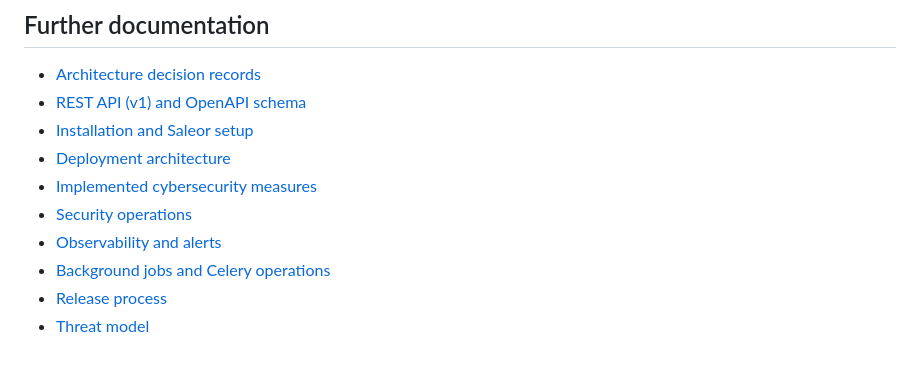
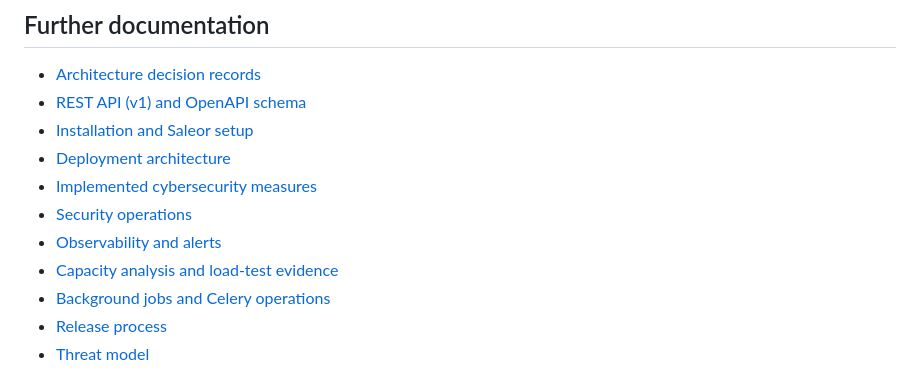
Before and after one commit to LexLPS/DjangoAppEve, a Markdown page: README.md, the part around the change. Drawn GitHub-style.

```diff
--- a/README.md
+++ b/README.md
@@ -122,6 +122,7 @@ Health endpoints:
 - [Implemented cybersecurity measures](Eve/docs/SECURITY_MEASURES.md)
 - [Security operations](Eve/docs/SECURITY_OPERATIONS.md)
 - [Observability and alerts](Eve/docs/OBSERVABILITY.md)
+- [Capacity analysis and load-test evidence](Eve/docs/CAPACITY.md)
 - [Background jobs and Celery operations](Eve/docs/BACKGROUND_JOBS.md)
 - [Release process](Eve/docs/RELEASE.md)
 - [Threat model](Eve/docs/THREAT_MODEL.md)
```
Also changed, not shown: Eve/docs/CAPACITY.md (added, +121 -0 lines), Eve/docs/RELEASE.md (+4 -0 lines).
